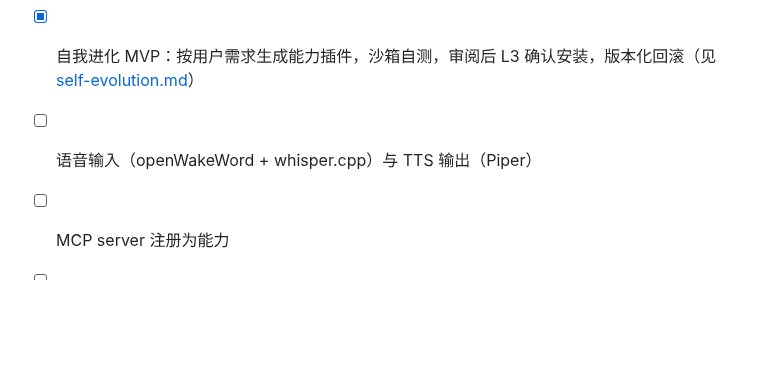
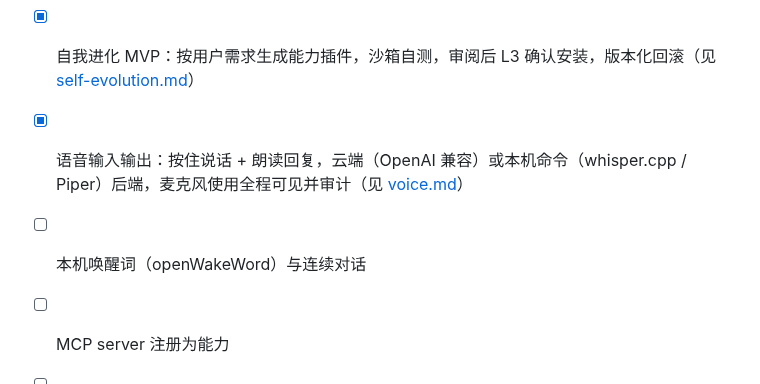
Before and after one commit to Integ/agentos, a Markdown page: docs/architecture.md, the part around the change. Drawn GitHub-style; blank space fills up the shorter version.

```diff
--- a/docs/architecture.md
+++ b/docs/architecture.md
@@ -39,6 +39,7 @@
 - [x] LLM 规划器（Claude API，能力 spec 作为工具列表；单次调用生成计划，尚不支持依赖上一步结果的多轮规划）
 - [x] OpenAI 兼容规划器（Chat Completions + function calling）
 - [x] 自我进化 MVP：按用户需求生成能力插件，沙箱自测，审阅后 L3 确认安装，版本化回滚（见 [self-evolution.md](self-evolution.md)）
-- [ ] 语音输入（openWakeWord + whisper.cpp）与 TTS 输出（Piper）
+- [x] 语音输入输出：按住说话 + 朗读回复，云端（OpenAI 兼容）或本机命令（whisper.cpp / Piper）后端，麦克风使用全程可见并审计（见 [voice.md](voice.md)）
+- [ ] 本机唤醒词（openWakeWord）与连续对话
 - [ ] MCP server 注册为能力
 - [ ] 进程间通信（Unix socket + Cap'n Proto），把各中枢拆成独立服务
```
Also changed, not shown: README.md (+1 -0 lines), docs/shell.md (+12 -5 lines), docs/voice.md (added, +94 -0 lines), docs/images/shell-voice.jpg (added), 14 other files.
